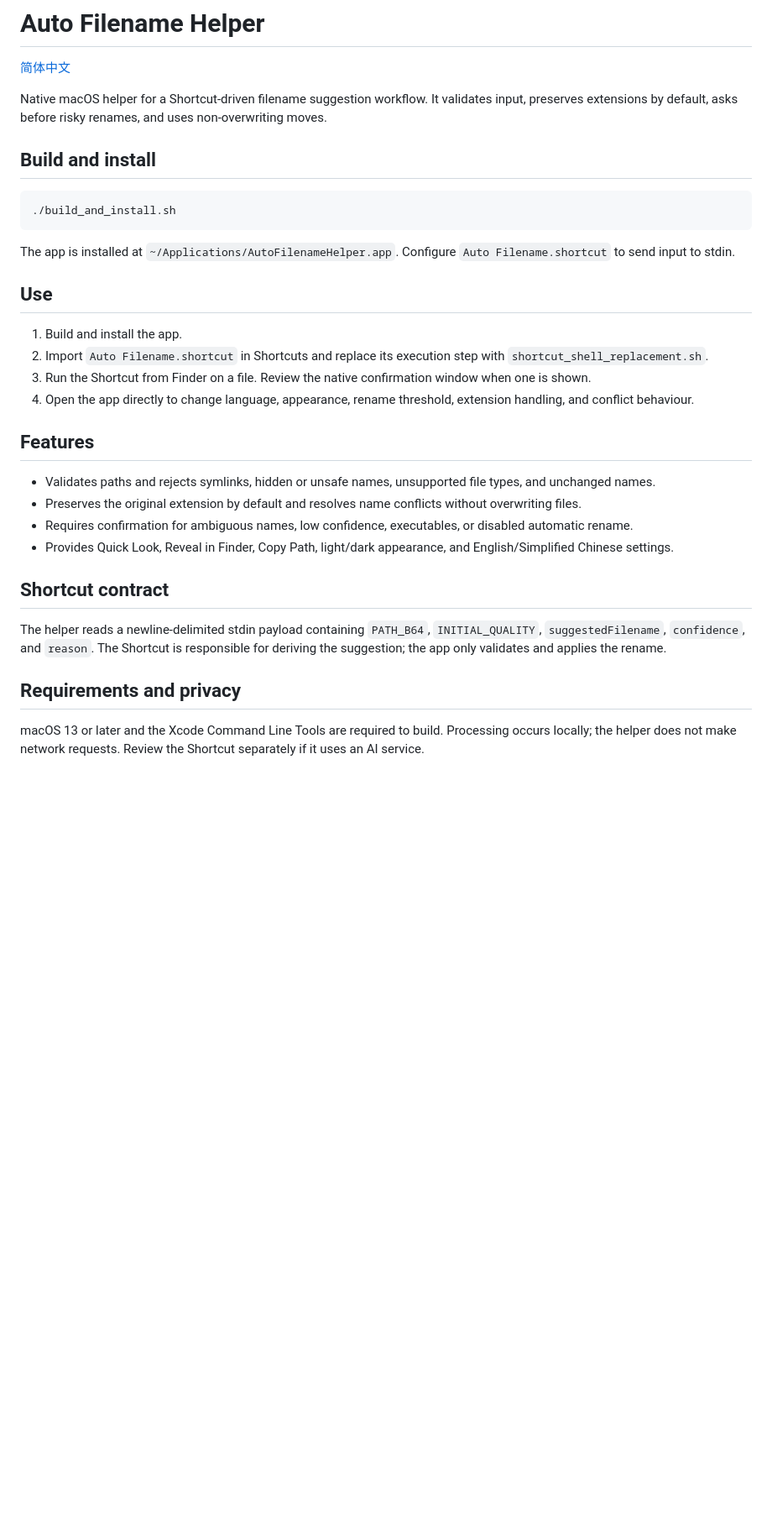
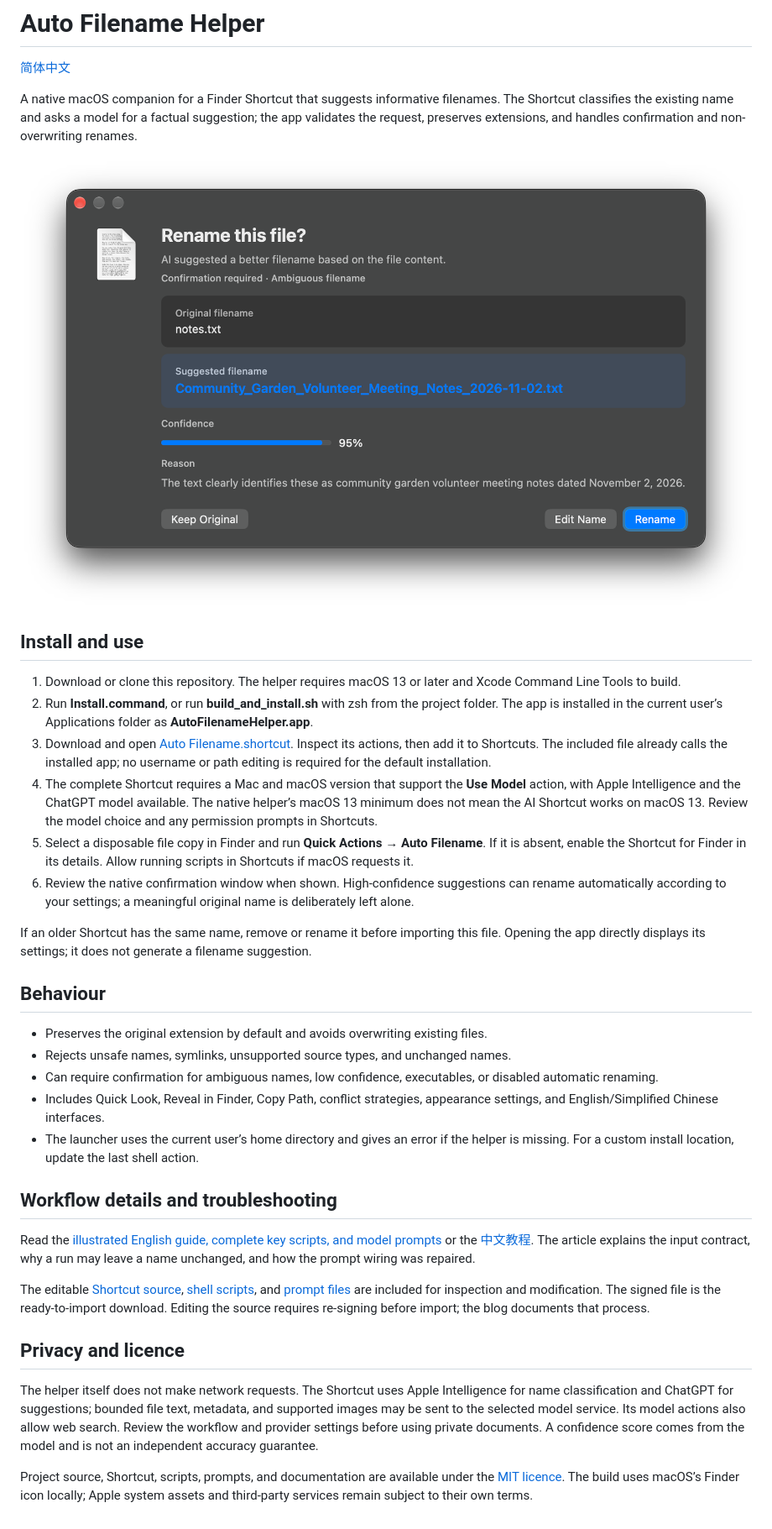
Before and after one commit to Jingyuan-Zheng/AutoFilenameHelper, a Markdown page: README.md, the part around the change. Shown at 84% size. Drawn GitHub-style; pictures changed too: docs/images/rename-confirmation.png (added); blank space fills up the shorter version.

Commit message:
Publish portable Auto Filename Shortcut with source, MIT license and illustrated guides

````diff
--- a/README.md
+++ b/README.md
@@ -2,34 +2,37 @@
 
 [简体中文](README.zh-CN.md)
 
-Native macOS helper for a Shortcut-driven filename suggestion workflow. It validates input, preserves extensions by default, asks before risky renames, and uses non-overwriting moves.
+A native macOS companion for a Finder Shortcut that suggests informative filenames. The Shortcut classifies the existing name and asks a model for a factual suggestion; the app validates the request, preserves extensions, and handles confirmation and non-overwriting renames.
 
-## Build and install
+![Auto Filename confirmation: original name, suggested name, confidence, and reason](docs/images/rename-confirmation.png)
 
-```bash
-./build_and_install.sh
-```
+## Install and use
 
-The app is installed at `~/Applications/AutoFilenameHelper.app`. Configure `Auto Filename.shortcut` to send input to stdin.
+1. Download or clone this repository. The helper requires macOS 13 or later and Xcode Command Line Tools to build.
+2. Run **Install.command**, or run **build_and_install.sh** with zsh from the project folder. The app is installed in the current user’s Applications folder as **AutoFilenameHelper.app**.
+3. Download and open [Auto Filename.shortcut](https://github.com/Jingyuan-Zheng/AutoFilenameHelper/raw/refs/heads/main/Auto%20Filename.shortcut). Inspect its actions, then add it to Shortcuts. The included file already calls the installed app; no username or path editing is required for the default installation.
+4. The complete Shortcut requires a Mac and macOS version that support the **Use Model** action, with Apple Intelligence and the ChatGPT model available. The native helper’s macOS 13 minimum does not mean the AI Shortcut works on macOS 13. Review the model choice and any permission prompts in Shortcuts.
+5. Select a disposable file copy in Finder and run **Quick Actions → Auto Filename**. If it is absent, enable the Shortcut for Finder in its details. Allow running scripts in Shortcuts if macOS requests it.
+6. Review the native confirmation window when shown. High-confidence suggestions can rename automatically according to your settings; a meaningful original name is deliberately left alone.
 
-## Use
+If an older Shortcut has the same name, remove or rename it before importing this file. Opening the app directly displays its settings; it does not generate a filename suggestion.
 
-1. Build and install the app.
-2. Import `Auto Filename.shortcut` in Shortcuts and replace its execution step with `shortcut_shell_replacement.sh`.
-3. Run the Shortcut from Finder on a file. Review the native confirmation window when one is shown.
-4. Open the app directly to change language, appearance, rename threshold, extension handling, and conflict behaviour.
+## Behaviour
 
-## Features
+- Preserves the original extension by default and avoids overwriting existing files.
+- Rejects unsafe names, symlinks, unsupported source types, and unchanged names.
+- Can require confirmation for ambiguous names, low confidence, executables, or disabled automatic renaming.
+- Includes Quick Look, Reveal in Finder, Copy Path, conflict strategies, appearance settings, and English/Simplified Chinese interfaces.
+- The launcher uses the current user’s home directory and gives an error if the helper is missing. For a custom install location, update the last shell action.
 
-- Validates paths and rejects symlinks, hidden or unsafe names, unsupported file types, and unchanged names.
-- Preserves the original extension by default and resolves name conflicts without overwriting files.
-- Requires confirmation for ambiguous names, low confidence, executables, or disabled automatic rename.
-- Provides Quick Look, Reveal in Finder, Copy Path, light/dark appearance, and English/Simplified Chinese settings.
+## Workflow details and troubleshooting
 
-## Shortcut contract
+Read the [illustrated English guide, complete key scripts, and model prompts](https://jingyuan.is-a.dev/p/auto-filename-helper/) or the [中文教程](https://jingyuan.is-a.dev/zh/p/auto-filename-helper/). The article explains the input contract, why a run may leave a name unchanged, and how the prompt wiring was repaired.
 
-The helper reads a newline-delimited stdin payload containing `PATH_B64`, `INITIAL_QUALITY`, `suggestedFilename`, `confidence`, and `reason`. The Shortcut is responsible for deriving the suggestion; the app only validates and applies the rename.
+The editable [Shortcut source](Shortcut/Auto%20Filename.xml), [shell scripts](Shortcut/scripts/), and [prompt files](Shortcut/prompts/) are included for inspection and modification. The signed file is the ready-to-import download. Editing the source requires re-signing before import; the blog documents that process.
 
-## Requirements and privacy
+## Privacy and licence
 
-macOS 13 or later and the Xcode Command Line Tools are required to build. Processing occurs locally; the helper does not make network requests. Review the Shortcut separately if it uses an AI service.
+The helper itself does not make network requests. The Shortcut uses Apple Intelligence for name classification and ChatGPT for suggestions; bounded file text, metadata, and supported images may be sent to the selected model service. Its model actions also allow web search. Review the workflow and provider settings before using private documents. A confidence score comes from the model and is not an independent accuracy guarantee.
+
+Project source, Shortcut, scripts, prompts, and documentation are available under the [MIT licence](LICENSE). The build uses macOS’s Finder icon locally; Apple system assets and third-party services remain subject to their own terms.
````
Also changed, not shown: README.zh-CN.md (+24 -21 lines), 9 other files.
